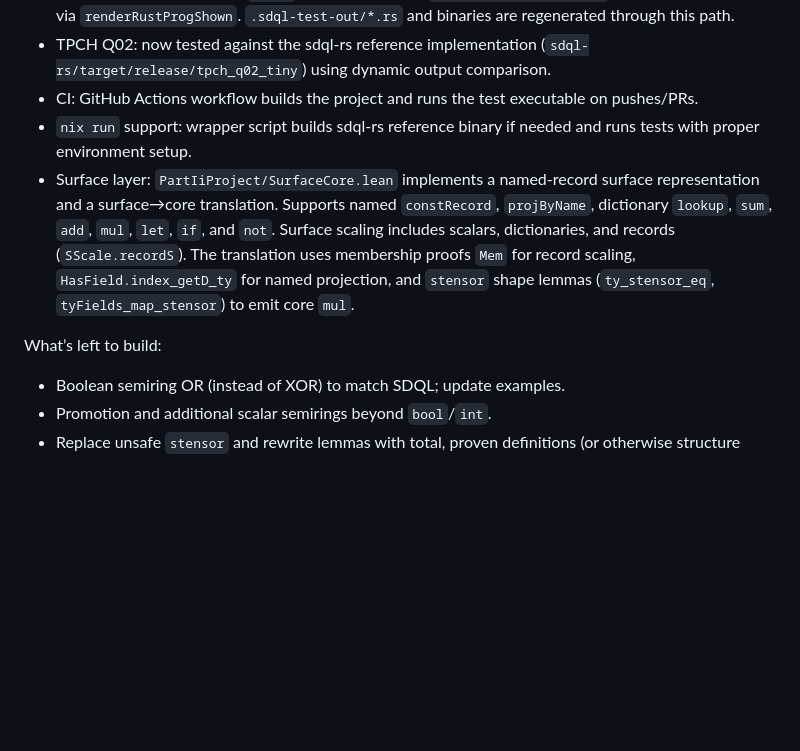
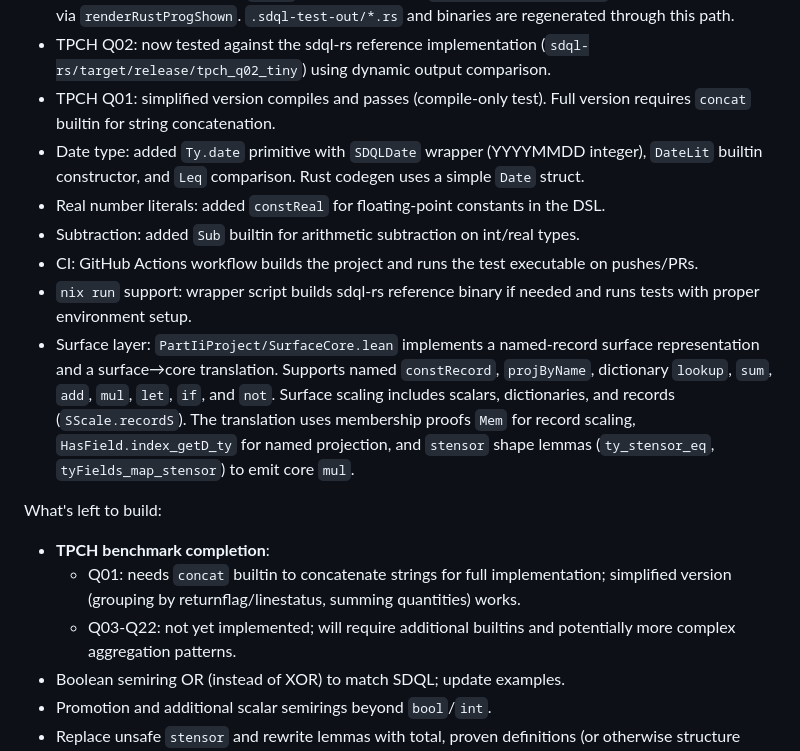
Before and after one commit to AtticusKuhn/SDQL-Compiler, a Markdown page: docs/progress.md, the part around one of its changes. Rendered like a GitHub page; blank space fills up the shorter version.

```diff
--- a/docs/progress.md
+++ b/docs/progress.md
@@ -16,12 +16,19 @@ What works:
   - `TestCase.programRef`: dynamically compares against a reference Rust binary (e.g., sdql-rs)
 - Tests: updated to consume `SProg` programs built via `[SDQLProg { T }| ... ]` and to generate Rust via `renderRustProgShown`. `.sdql-test-out/*.rs` and binaries are regenerated through this path.
 - TPCH Q02: now tested against the sdql-rs reference implementation (`sdql-rs/target/release/tpch_q02_tiny`) using dynamic output comparison.
+- TPCH Q01: simplified version compiles and passes (compile-only test). Full version requires `concat` builtin for string concatenation.
+- Date type: added `Ty.date` primitive with `SDQLDate` wrapper (YYYYMMDD integer), `DateLit` builtin constructor, and `Leq` comparison. Rust codegen uses a simple `Date` struct.
+- Real number literals: added `constReal` for floating-point constants in the DSL.
+- Subtraction: added `Sub` builtin for arithmetic subtraction on int/real types.
 - CI: GitHub Actions workflow builds the project and runs the test executable on pushes/PRs.
 - `nix run` support: wrapper script builds sdql-rs reference binary if needed and runs tests with proper environment setup.
 - Surface layer: `PartIiProject/SurfaceCore.lean` implements a named-record surface representation and a surface→core translation. Supports named `constRecord`, `projByName`, dictionary `lookup`, `sum`, `add`, `mul`, `let`, `if`, and `not`. Surface scaling includes scalars, dictionaries, and records (`SScale.recordS`). The translation uses membership proofs `Mem` for record scaling, `HasField.index_getD_ty` for named projection, and `stensor` shape lemmas (`ty_stensor_eq`, `tyFields_map_stensor`) to emit core `mul`.
 
-What’s left to build:
+What's left to build:
 
+- **TPCH benchmark completion**:
+  - Q01: needs `concat` builtin to concatenate strings for full implementation; simplified version (grouping by returnflag/linestatus, summing quantities) works.
+  - Q03-Q22: not yet implemented; will require additional builtins and potentially more complex aggregation patterns.
 - Boolean semiring OR (instead of XOR) to match SDQL; update examples.
 - Promotion and additional scalar semirings beyond `bool`/`int`.
 - Replace unsafe `stensor` and rewrite lemmas with total, proven definitions (or otherwise structure recursion so Lean accepts termination), and clean up any remaining `unsafe` markers.
```
Also changed, not shown: other parts of docs/progress.md (+1 -1 lines), docs/activeContext.md (+19 -2 lines).
